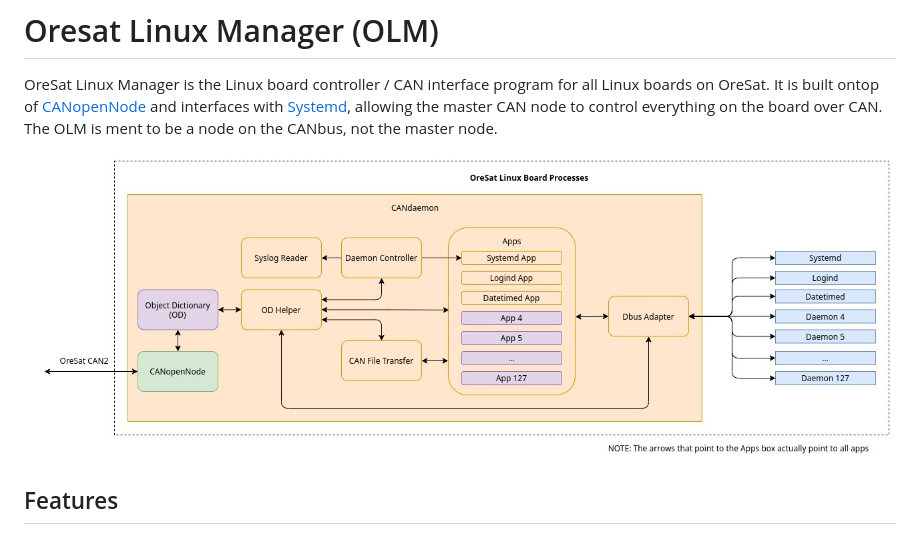
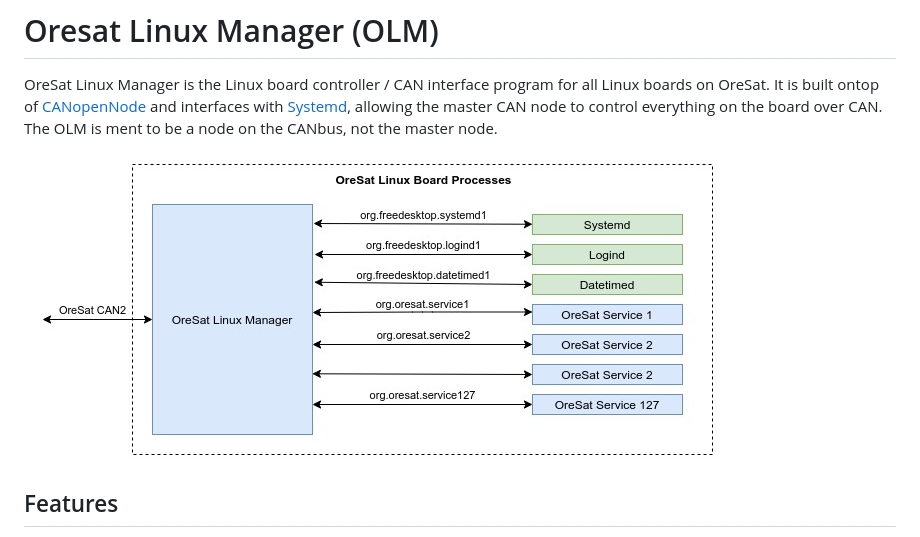
Before and after one commit to oresat/oresat-linux-manager, a Markdown page: README.md, the part around the change. Drawn GitHub-style; pictures changed too: docs/OreSatLinuxDiagram.jpg (deleted), docs/oresat-linux-manager.jpg (added).

Commit message:
updated main diagram

```diff
--- a/README.md
+++ b/README.md
@@ -4,7 +4,7 @@ OreSat Linux Manager is the Linux board controller / CAN interface program for a
 It is built ontop of [CANopenNode] and interfaces with [Systemd], allowing the master CAN node to control everything on the board over CAN.
 The OLM is ment to be a node on the CANbus, not the master node.
 
-![](docs/OreSatLinuxDiagram.jpg)
+![](docs/oresat-linux-manager.jpg)
 
 ## Features
 - Built on top of the [CANopenNode], therefor it follows the [CANopen-Specifcations] by CiA ([CAN-in-Automation]).
```
Also changed, not shown: 2 other files.
